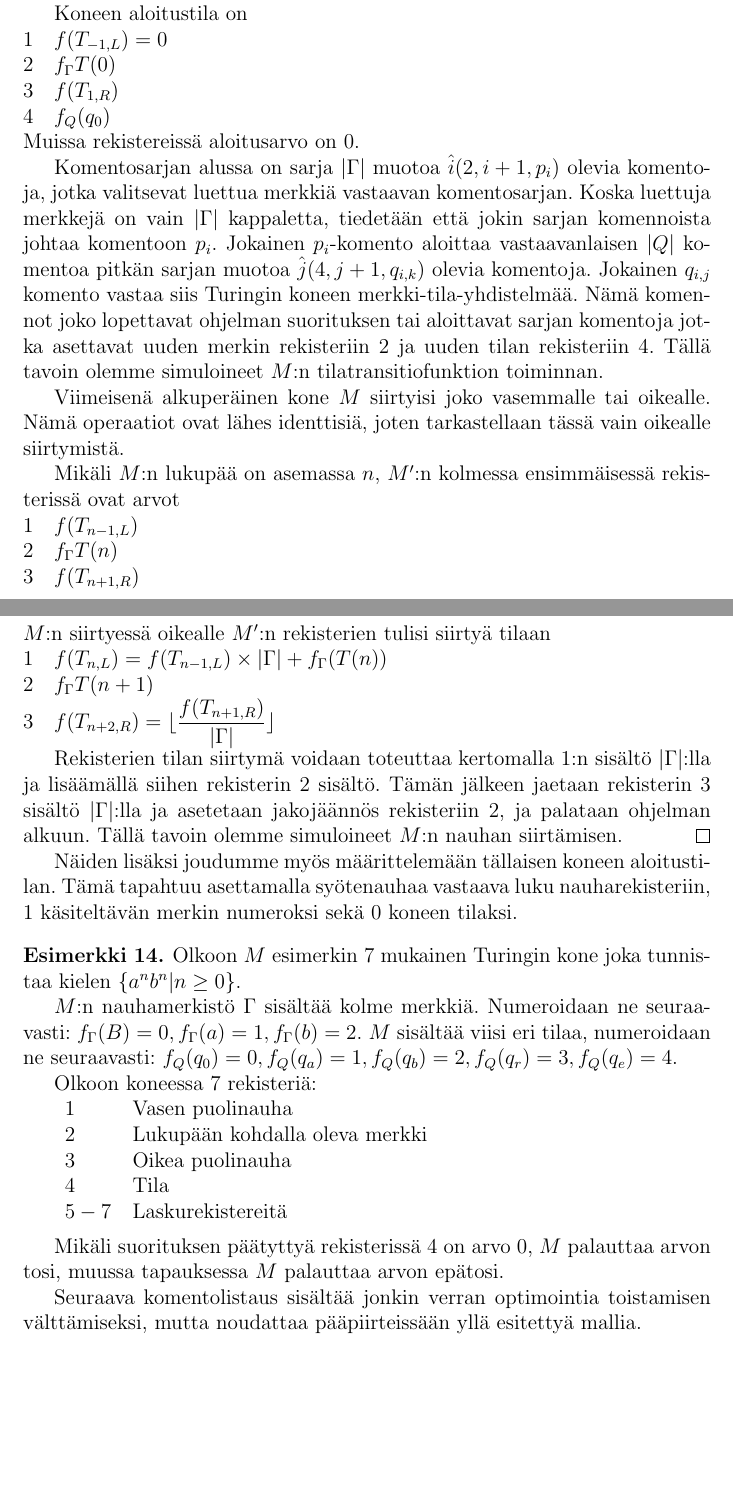
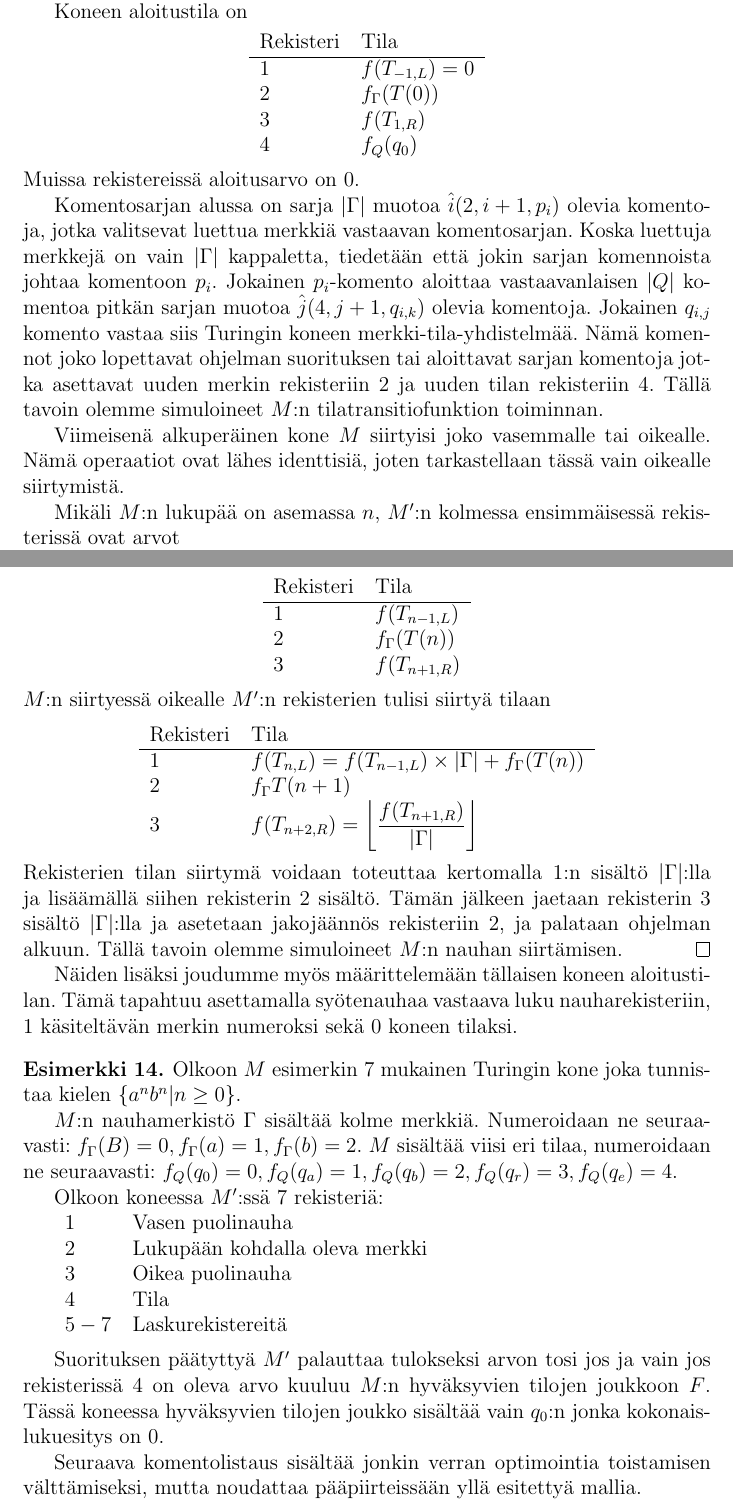
Before and after one commit to nahkh/luk, a LaTeX paper (laskettavuus.tex): two parts of pages 10 and 11 of 20, joined at a grey line, cut so that both start at the same text, the shorter picture padded with empty space. Compiled offline with pdfLaTeX.

Commit message:
Fixed typos and layouting

```diff
--- a/laskettavuus.tex
+++ b/laskettavuus.tex
@@ -284,12 +289,16 @@ Olkoon $M$ Turingin kone. Lauseen todistamiseksi rakennetaan sellainen rekisteri
 $M$:n suoritusaikainen kokonaistila koostuu nauhan sisällöstä, lukupään sijainnista ja koneen tilasta. Numeroidaan ensin $M$:n nauha-aakkosto numeroilla $0 ... |\Gamma|-1$ siten että tyhjä nauhasymboli $B$ merkitään nollana. Numeroidaan lisäksi tilajoukko $Q$ numeroilla $0 ... |Q| - 1$. Nauhan sisältö ja lukupään sijainti voidaan yhdessä mallintaa kolmella rekisterillä, joista yksi sisältää lukupään vasemmalla puolella olevan puolinauhan kokonaislukuesityksenä, toinen sisältää lukupään kohdalla olevan merkin kokonaislukuesityksen ja kolmas sisältää lukupään oikealla puolella olevan puolinauhan kokonaislukuesityksen. Koneen tila esitetään neljäntenä rekisterinä joka sisältää tilan kokonaislukuesityksen. Lisäksi tarvitaan rajallinen määrä laskureistereitä kerto- ja jakolaskuja varten.
 
 Koneen aloitustila on
-\begin{math} \\
-1\quad f(T_{-1, L}) = 0 \\
-2\quad f_{\Gamma}T(0) \\
-3\quad f(T_{1, R})\\
-4\quad f_Q(q_0)\\
-\end{math}
+\begin{center}
+\begin{tabular}{l l}
+Rekisteri & Tila \\
+\hline
+1 & $f(T_{-1, L}) = 0$ \\
+2 & $f_{\Gamma}(T(0))$ \\
+3 & $f(T_{1, R})$ \\
+4 & $f_Q(q_0)$ \\
+\end{tabular}
+\end{center}
 Muissa rekistereissä aloitusarvo on 0.
 
 Komentosarjan alussa on sarja $|\Gamma|$ muotoa $\hat{i} (2, i+1, p_i)$ olevia komentoja, jotka valitsevat luettua merkkiä vastaavan komentosarjan. Koska luettuja merkkejä on vain $|\Gamma|$ kappaletta, tiedetään että jokin sarjan komennoista johtaa komentoon $p_i$. Jokainen $p_i$-komento aloittaa vastaavanlaisen $|Q|$ komentoa pitkän sarjan muotoa $\hat{j} (4, j+1, q_{i,k})$  olevia komentoja. Jokainen $q_{i,j}$ komento vastaa siis Turingin koneen merkki-tila-yhdistelmää. Nämä komennot joko lopettavat ohjelman suorituksen tai aloittavat sarjan komentoja jotka asettavat uuden merkin rekisteriin 2 ja uuden tilan rekisteriin 4. Tällä tavoin olemme simuloineet $M$:n tilatransitiofunktion toiminnan.
@@ -297,18 +306,26 @@ Komentosarjan alussa on sarja $|\Gamma|$ muotoa $\hat{i} (2, i+1, p_i)$ olevia k
 Viimeisenä alkuperäinen kone $M$ siirtyisi joko vasemmalle tai oikealle. Nämä operaatiot ovat lähes identtisiä, joten tarkastellaan tässä vain oikealle siirtymistä.
 
 Mikäli $M$:n lukupää on asemassa $n$, $M'$:n kolmessa ensimmäisessä rekisterissä ovat arvot
-\begin{math} \\
-1\quad f(T_{n-1, L}) \\
-2\quad f_{\Gamma}T(n) \\
-3\quad f(T_{n+1, R})\\
-\end{math}
+\begin{center}
+\begin{tabular}{l l}
+Rekisteri & Tila \\
+\hline
+1 & $f(T_{n-1, L})$ \\
+2 & $f_{\Gamma}(T(n))$ \\
+3 & $f(T_{n+1, R})$ \\
+\end{tabular}
+\end{center}
 $M$:n siirtyessä oikealle $M'$:n rekisterien tulisi siirtyä tilaan
-\begin{math} \\
-1\quad f(T_{n, L}) = f(T_{n-1, L}) \times |\Gamma| + f_{\Gamma}(T(n)) \\
-2\quad f_{\Gamma}T(n+1) \\
-3\quad f(T_{n+2, R}) = \lfloor\dfrac{f(T_{n+1, R})}{|\Gamma|}\rfloor
-\end{math}
+\begin{center}
+\begin{tabular}{l l}
+Rekisteri & Tila \\
+\hline
+1 & $f(T_{n, L}) = f(T_{n-1, L}) \times |\Gamma| + f_{\Gamma}(T(n))$ \\
+2 & $f_{\Gamma}T(n+1)$ \\
+3 & $f(T_{n+2, R}) = \left\lfloor\dfrac{f(T_{n+1, R})}{|\Gamma|}\right\rfloor$ \\
+\end{tabular}
 
+\end{center}
 Rekisterien tilan siirtymä voidaan toteuttaa kertomalla 1:n sisältö $|\Gamma|$:lla ja lisäämällä siihen rekisterin 2 sisältö. Tämän jälkeen jaetaan rekisterin 3 sisältö $|\Gamma|$:lla ja asetetaan jakojäännös rekisteriin 2, ja palataan ohjelman alkuun. Tällä tavoin olemme simuloineet $M$:n nauhan siirtämisen.
 \qedhere
 
@@ -324,7 +341,7 @@ Olkoon $M$ esimerkin 7 mukainen Turingin kone joka tunnistaa kielen $\{a^nb^n |
 
 $M$:n nauhamerkistö $\Gamma$ sisältää kolme merkkiä. Numeroidaan ne seuraavasti: $f_\Gamma(B) = 0, f_\Gamma(a) = 1, f_\Gamma(b) = 2$. $M$ sisältää viisi eri tilaa, numeroidaan ne seuraavasti: $f_Q(q_0) = 0, f_Q(q_a) = 1, f_Q(q_b) = 2, f_Q(q_r) = 3, f_Q(q_e) = 4$.
 
-Olkoon koneessa 7 rekisteriä:
+Olkoon koneessa $M'$:ssä 7 rekisteriä:
 
 \begin{tabular} [t]{l l}
 $1$ & Vasen puolinauha \\
@@ -335,7 +352,7 @@ $5 - 7$ & Laskurekistereitä \\
 \end{tabular}
 \\
 
-Mikäli suorituksen päätyttyä rekisterissä 4 on arvo 0, $M$ palauttaa arvon tosi, muussa tapauksessa $M$ palauttaa arvon epätosi.
+Suorituksen päätyttyä $M'$ palauttaa tulokseksi arvon tosi jos ja vain jos rekisterissä 4 on oleva arvo kuuluu $M$:n hyväksyvien tilojen joukkoon $F$. Tässä koneessa hyväksyvien tilojen joukko sisältää vain $q_0$:n jonka kokonaislukuesitys on 0.
 
 Seuraava komentolistaus sisältää jonkin verran optimointia toistamisen välttämiseksi, mutta noudattaa pääpiirteissään yllä esitettyä mallia.
 \\
```
Also changed, not shown: laskettavuus.pdf, laskettavuus.tex (21 more changed lines).
